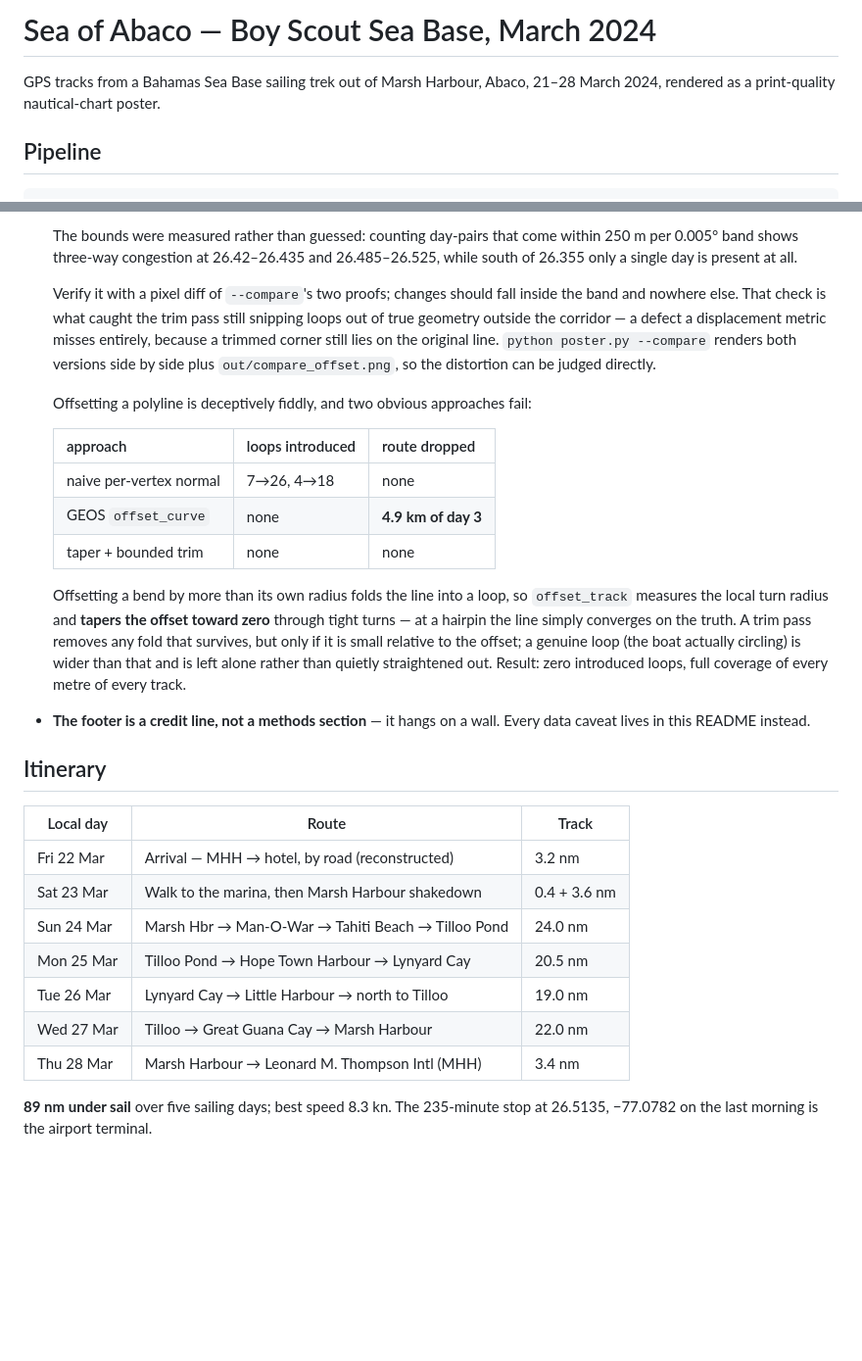
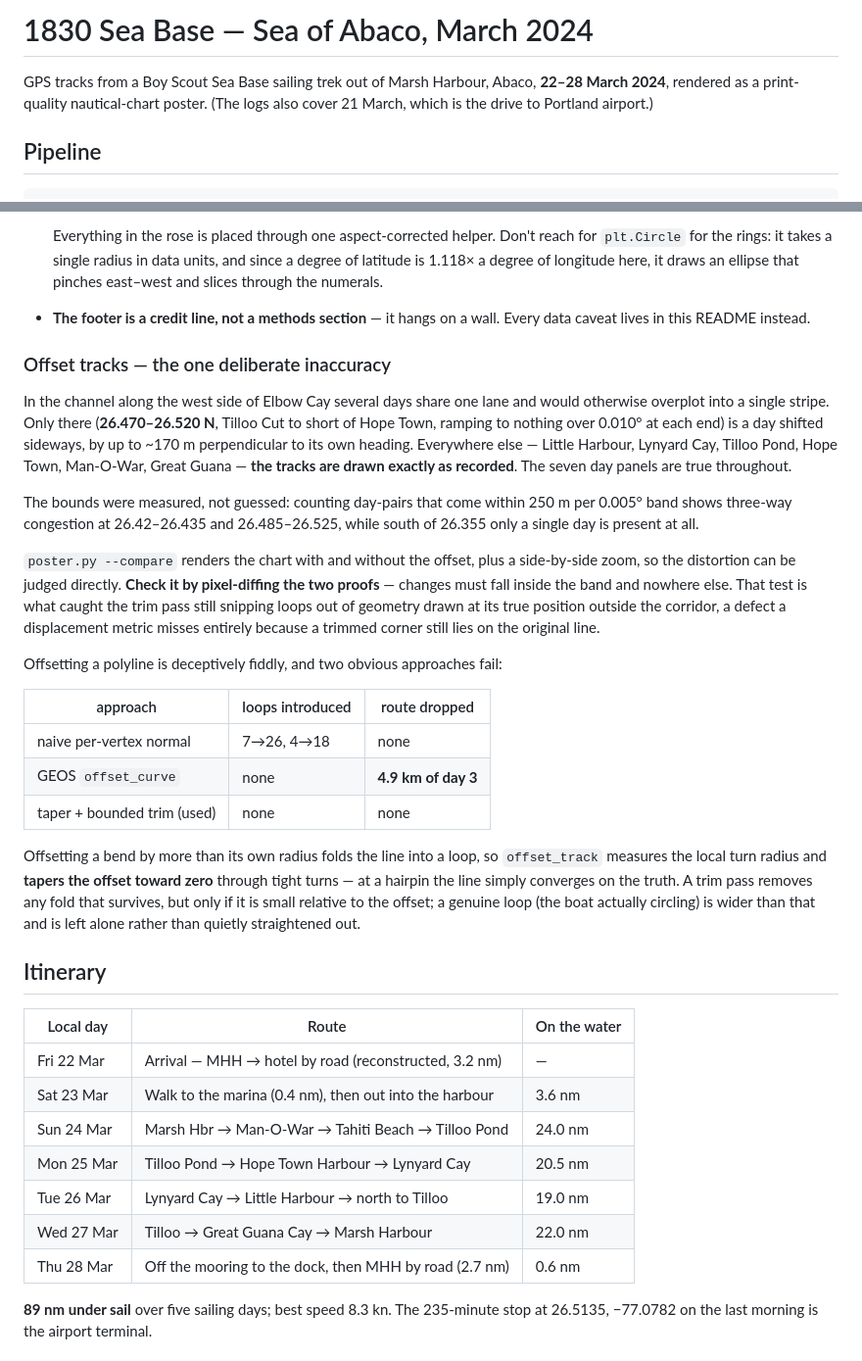
Before and after one commit to sjbowden/2024-Bahamas-Seabase-Map, a Markdown page: README.md, 2 parts joined by grey strips. Shown at 98% size. Rendered like a GitHub page; blank space fills up the shorter version.

```diff
--- a/README.md
+++ b/README.md
@@ -1,7 +1,8 @@
-# Sea of Abaco — Boy Scout Sea Base, March 2024
+# 1830 Sea Base — Sea of Abaco, March 2024
 
-GPS tracks from a Bahamas Sea Base sailing trek out of Marsh Harbour, Abaco,
-21–28 March 2024, rendered as a print-quality nautical-chart poster.
+GPS tracks from a Boy Scout Sea Base sailing trek out of Marsh Harbour, Abaco,
+**22–28 March 2024**, rendered as a print-quality nautical-chart poster. (The
+logs also cover 21 March, which is the drive to Portland airport.)
 
 ## Pipeline
 
@@ -100,45 +111,59 @@ The poster is drawn to read like a paper chart rather than a data plot:
 
-  The bounds were measured rather than guessed: counting day-pairs that come
-  within 250 m per 0.005° band shows three-way congestion at 26.42–26.435 and
-  26.485–26.525, while south of 26.355 only a single day is present at all.
-
-  Verify it with a pixel diff of `--compare`'s two proofs; changes should fall
-  inside the band and nowhere else. That check is what caught the trim pass
-  still snipping loops out of true geometry outside the corridor — a defect a
-  displacement metric misses entirely, because a trimmed corner still lies on
-  the original line.
-  `python poster.py --compare` renders both versions side by side plus
-  `out/compare_offset.png`, so the distortion can be judged directly.
-
-  Offsetting a polyline is deceptively fiddly, and two obvious approaches fail:
-
-  | approach | loops introduced | route dropped |
-  |---|---|---|
-  | naive per-vertex normal | 7→26, 4→18 | none |
-  | GEOS `offset_curve` | none | **4.9 km of day 3** |
-  | taper + bounded trim | none | none |
-
-  Offsetting a bend by more than its own radius folds the line into a loop, so
-  `offset_track` measures the local turn radius and **tapers the offset toward
-  zero** through tight turns — at a hairpin the line simply converges on the
-  truth. A trim pass removes any fold that survives, but only if it is small
-  relative to the offset; a genuine loop (the boat actually circling) is wider
-  than that and is left alone rather than quietly straightened out. Result:
-  zero introduced loops, full coverage of every metre of every track.
+  Everything in the rose is placed through one aspect-corrected helper. Don't
+  reach for `plt.Circle` for the rings: it takes a single radius in data units,
+  and since a degree of latitude is 1.118× a degree of longitude here, it draws
+  an ellipse that pinches east–west and slices through the numerals.
 - **The footer is a credit line, not a methods section** — it hangs on a wall.
   Every data caveat lives in this README instead.
 
+### Offset tracks — the one deliberate inaccuracy
+
+In the channel along the west side of Elbow Cay several days share one lane and
+would otherwise overplot into a single stripe. Only there (**26.470–26.520 N**,
+Tilloo Cut to short of Hope Town, ramping to nothing over 0.010° at each end) is
+a day shifted sideways, by up to ~170 m perpendicular to its own heading.
+Everywhere else — Little Harbour, Lynyard Cay, Tilloo Pond, Hope Town,
+Man-O-War, Great Guana — **the tracks are drawn exactly as recorded**. The seven
+day panels are true throughout.
+
+The bounds were measured, not guessed: counting day-pairs that come within 250 m
+per 0.005° band shows three-way congestion at 26.42–26.435 and 26.485–26.525,
+while south of 26.355 only a single day is present at all.
+
+`poster.py --compare` renders the chart with and without the offset, plus a
+side-by-side zoom, so the distortion can be judged directly. **Check it by
+pixel-diffing the two proofs** — changes must fall inside the band and nowhere
+else. That test is what caught the trim pass still snipping loops out of
+geometry drawn at its true position outside the corridor, a defect a
+displacement metric misses entirely because a trimmed corner still lies on the
+original line.
+
+Offsetting a polyline is deceptively fiddly, and two obvious approaches fail:
+
+| approach | loops introduced | route dropped |
+|---|---|---|
+| naive per-vertex normal | 7→26, 4→18 | none |
+| GEOS `offset_curve` | none | **4.9 km of day 3** |
+| taper + bounded trim (used) | none | none |
+
+Offsetting a bend by more than its own radius folds the line into a loop, so
+`offset_track` measures the local turn radius and **tapers the offset toward
+zero** through tight turns — at a hairpin the line simply converges on the
+truth. A trim pass removes any fold that survives, but only if it is small
+relative to the offset; a genuine loop (the boat actually circling) is wider
+than that and is left alone rather than quietly straightened out.
+
 ## Itinerary
 
-| Local day | Route | Track |
+| Local day | Route | On the water |
 |---|---|---|
-| Fri 22 Mar | Arrival — MHH → hotel, by road (reconstructed) | 3.2 nm |
-| Sat 23 Mar | Walk to the marina, then Marsh Harbour shakedown | 0.4 + 3.6 nm |
+| Fri 22 Mar | Arrival — MHH → hotel by road (reconstructed, 3.2 nm) | — |
+| Sat 23 Mar | Walk to the marina (0.4 nm), then out into the harbour | 3.6 nm |
 | Sun 24 Mar | Marsh Hbr → Man-O-War → Tahiti Beach → Tilloo Pond | 24.0 nm |
 | Mon 25 Mar | Tilloo Pond → Hope Town Harbour → Lynyard Cay | 20.5 nm |
 | Tue 26 Mar | Lynyard Cay → Little Harbour → north to Tilloo | 19.0 nm |
 | Wed 27 Mar | Tilloo → Great Guana Cay → Marsh Harbour | 22.0 nm |
-| Thu 28 Mar | Marsh Harbour → Leonard M. Thompson Intl (MHH) | 3.4 nm |
+| Thu 28 Mar | Off the mooring to the dock, then MHH by road (2.7 nm) | 0.6 nm |
 
 **89 nm under sail** over five sailing days; best speed 8.3 kn. The 235-minute
 stop at 26.5135, −77.0782 on the last morning is the airport terminal.
```
Also changed, not shown: other parts of README.md (+28 -18 lines).
